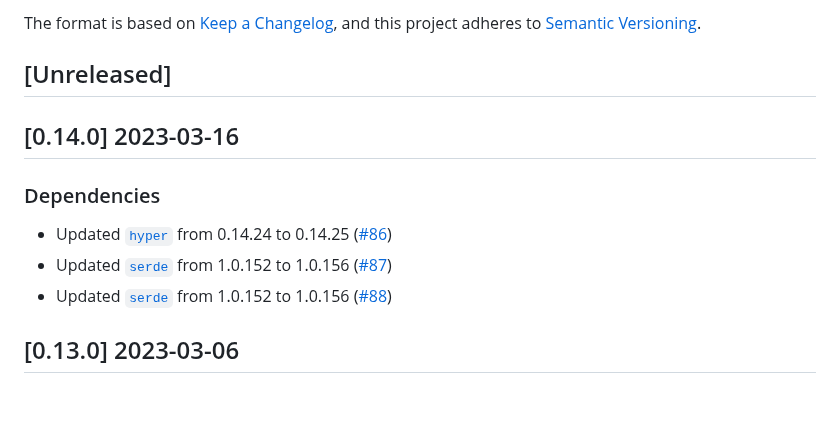
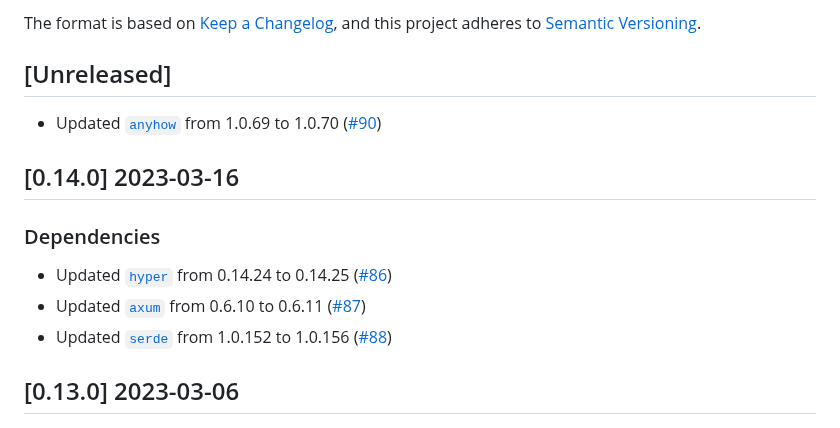
Before and after one commit to vbrandl/petnames-generator, a Markdown page: CHANGELOG.md, the part around the change. Drawn GitHub-style; blank space fills up the shorter version.

Commit message:
Update changelog

```diff
--- a/CHANGELOG.md
+++ b/CHANGELOG.md
@@ -5,13 +5,16 @@ and this project adheres to [Semantic Versioning](https://semver.org/spec/v2.0.0
 
 ## [Unreleased]
 
+* Updated [`anyhow`](https://github.com/dtolnay/anyhow) from 1.0.69 to 1.0.70 ([#90])
+
+[#90]: https://github.com/vbrandl/petnames-generator/pull/90
 
 ## [0.14.0] 2023-03-16
 
 ### Dependencies
 
 * Updated [`hyper`](https://github.com/hyperium/hyper) from 0.14.24 to 0.14.25 ([#86])
-* Updated [`serde`](https://github.com/serde-rs/serde) from 1.0.152 to 1.0.156 ([#87])
+* Updated [`axum`](https://github.com/tokio-rs/axum) from 0.6.10 to 0.6.11 ([#87])
 * Updated [`serde`](https://github.com/serde-rs/serde) from 1.0.152 to 1.0.156 ([#88])
 
 [#86]: https://github.com/vbrandl/petnames-generator/pull/86
```
